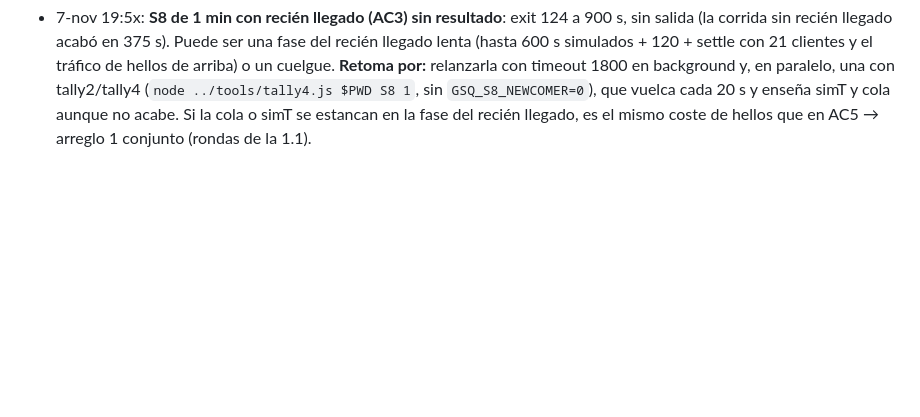
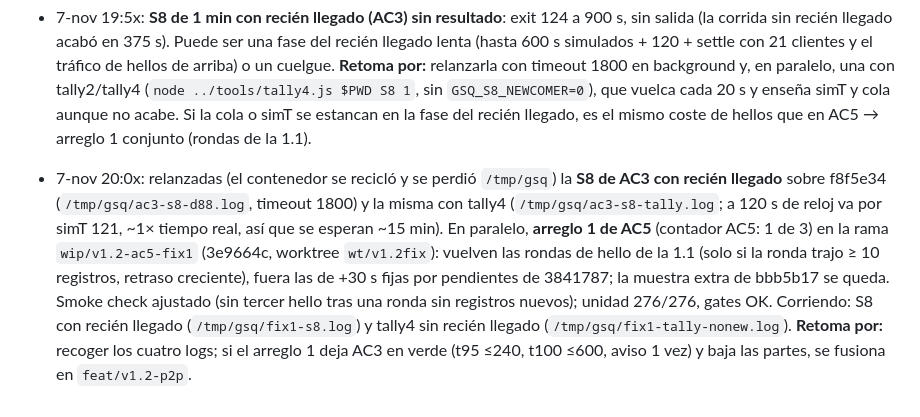
Before and after one commit to acronims/forever-guild-squads, a Markdown page: docs/PROGRESS-v1.2.md, the part around the change. GitHub-like rendering; blank space fills up the shorter version.

Commit message:
docs: PROGRESS v1.2, S8 de AC3 relanzada y arreglo 1 de AC5 midiendo

```diff
--- a/docs/PROGRESS-v1.2.md
+++ b/docs/PROGRESS-v1.2.md
@@ -94,3 +94,4 @@ Estados: no ejecutado · corriendo · reportado hecho · verificado (gate de evi
 - 7-nov 19:4x: S8 con el recién llegado (35d19d4): `GSQ_S8_NEWCOMER=0` lo quita (la corrida de tráfico de AC5, mismas condiciones que la 1.1); si no, tras las ediciones entra Mb2 vacío y se miden t95/t100 (≤240 / ≤600 s), la curva y la línea «sincronizado» exactamente una vez (el sim tiene ahora `DEFAULT_CHAT_FRAME` → `SIM_CHAT`). Los checks que ya tenía S8 no cambian. S8g: el check de t95 pasa a ≤240 s (spec nuevo).
 - 7-nov 19:5x: **AC5, medida con quórum 2** (S8 de 1 min, tally4, seed 7303, sin recién llegado, d88d63a + tests de 35d19d4): **PASS** de S8 (meanBusiest 1,01, cola máx. 167, 0 throttle), pero **6002 partes** frente a 2593 de la 1.1 (**+131 %**, tope 3112). Por tag: MEM:D 2862, **MEM:H 1960** (1.1: hello total 388; eda92e9: 665), OFF:D 686, susurros D 199, OFF:RP 195, RO 51, OFF:H 49. Lo que más sube son los **hellos de los miembros** (×3 frente a eda92e9): cuadra con las rondas a +30 s fijas mientras haya pendientes (intento 2 de AC3, 3841787, hasta 12 rondas) y la muestra extra del intento 3 (bbb5b17); con 20 clientes que casi siempre tienen algo pendiente, todos siguen preguntando. Hipótesis para el arreglo 1 de AC3/AC5 (contadores a 0 por decisión de BRO): con el tope de AC3 en 240 s, volver a las rondas de la 1.1 (solo si `learned ≥ 10`, con retraso creciente) y dejar que el aviso cubra la cola de pendientes. Se decide con la S8 de AC3 (corriendo, `/tmp/gsq/ac3-s8-d88.log`).
 - 7-nov 19:5x: **S8 de 1 min con recién llegado (AC3) sin resultado**: exit 124 a 900 s, sin salida (la corrida sin recién llegado acabó en 375 s). Puede ser una fase del recién llegado lenta (hasta 600 s simulados + 120 + settle con 21 clientes y el tráfico de hellos de arriba) o un cuelgue. **Retoma por:** relanzarla con timeout 1800 en background y, en paralelo, una con tally2/tally4 (`node ../tools/tally4.js $PWD S8 1`, sin `GSQ_S8_NEWCOMER=0`), que vuelca cada 20 s y enseña simT y cola aunque no acabe. Si la cola o simT se estancan en la fase del recién llegado, es el mismo coste de hellos que en AC5 → arreglo 1 conjunto (rondas de la 1.1).
+- 7-nov 20:0x: relanzadas (el contenedor se recicló y se perdió `/tmp/gsq`) la **S8 de AC3 con recién llegado** sobre f8f5e34 (`/tmp/gsq/ac3-s8-d88.log`, timeout 1800) y la misma con tally4 (`/tmp/gsq/ac3-s8-tally.log`; a 120 s de reloj va por simT 121, ~1× tiempo real, así que se esperan ~15 min). En paralelo, **arreglo 1 de AC5** (contador AC5: 1 de 3) en la rama `wip/v1.2-ac5-fix1` (3e9664c, worktree `wt/v1.2fix`): vuelven las rondas de hello de la 1.1 (solo si la ronda trajo ≥ 10 registros, retraso creciente), fuera las de +30 s fijas por pendientes de 3841787; la muestra extra de bbb5b17 se queda. Smoke check ajustado (sin tercer hello tras una ronda sin registros nuevos); unidad 276/276, gates OK. Corriendo: S8 con recién llegado (`/tmp/gsq/fix1-s8.log`) y tally4 sin recién llegado (`/tmp/gsq/fix1-tally-nonew.log`). **Retoma por:** recoger los cuatro logs; si el arreglo 1 deja AC3 en verde (t95 ≤240, t100 ≤600, aviso 1 vez) y baja las partes, se fusiona en `feat/v1.2-p2p`.
```
